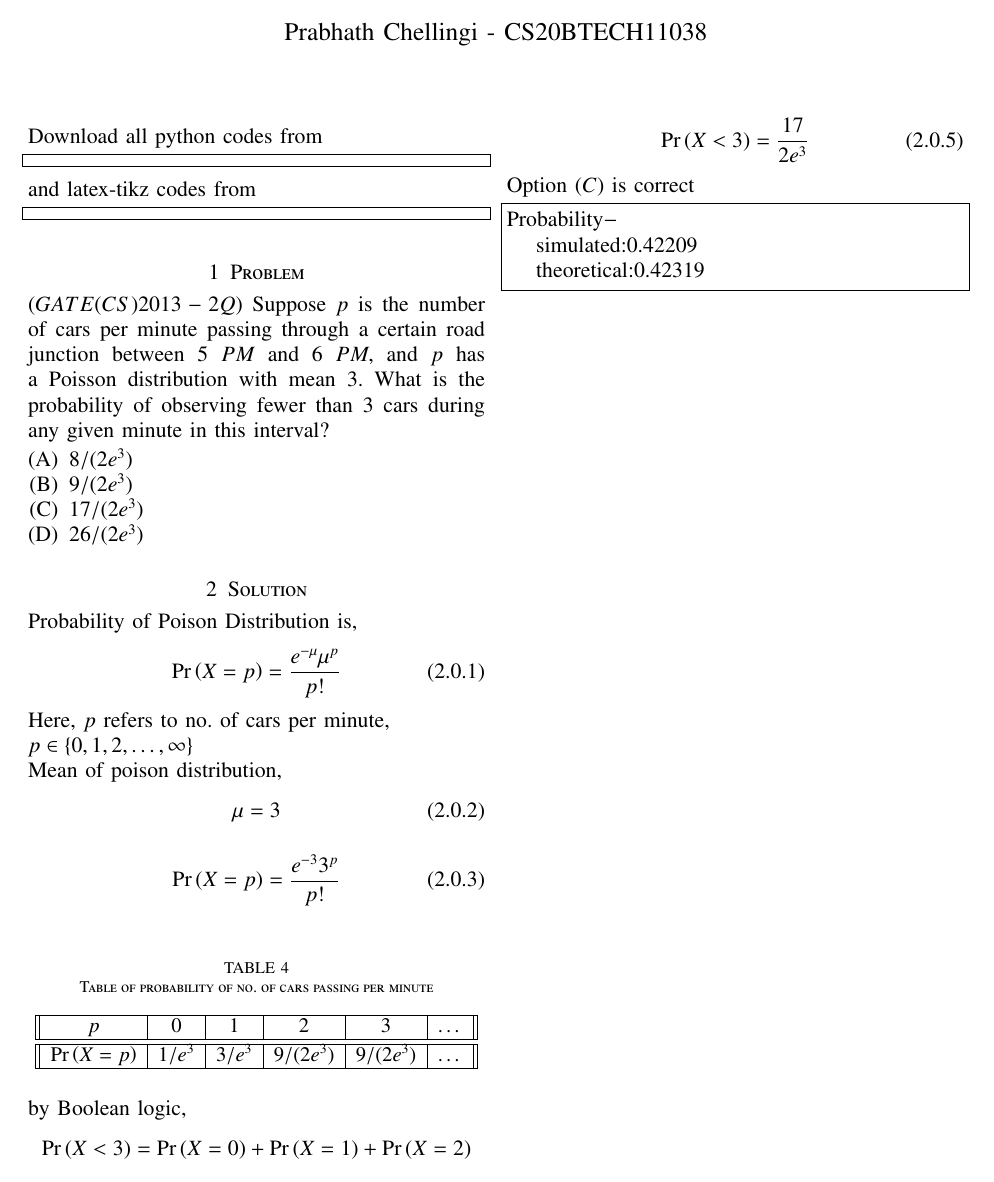
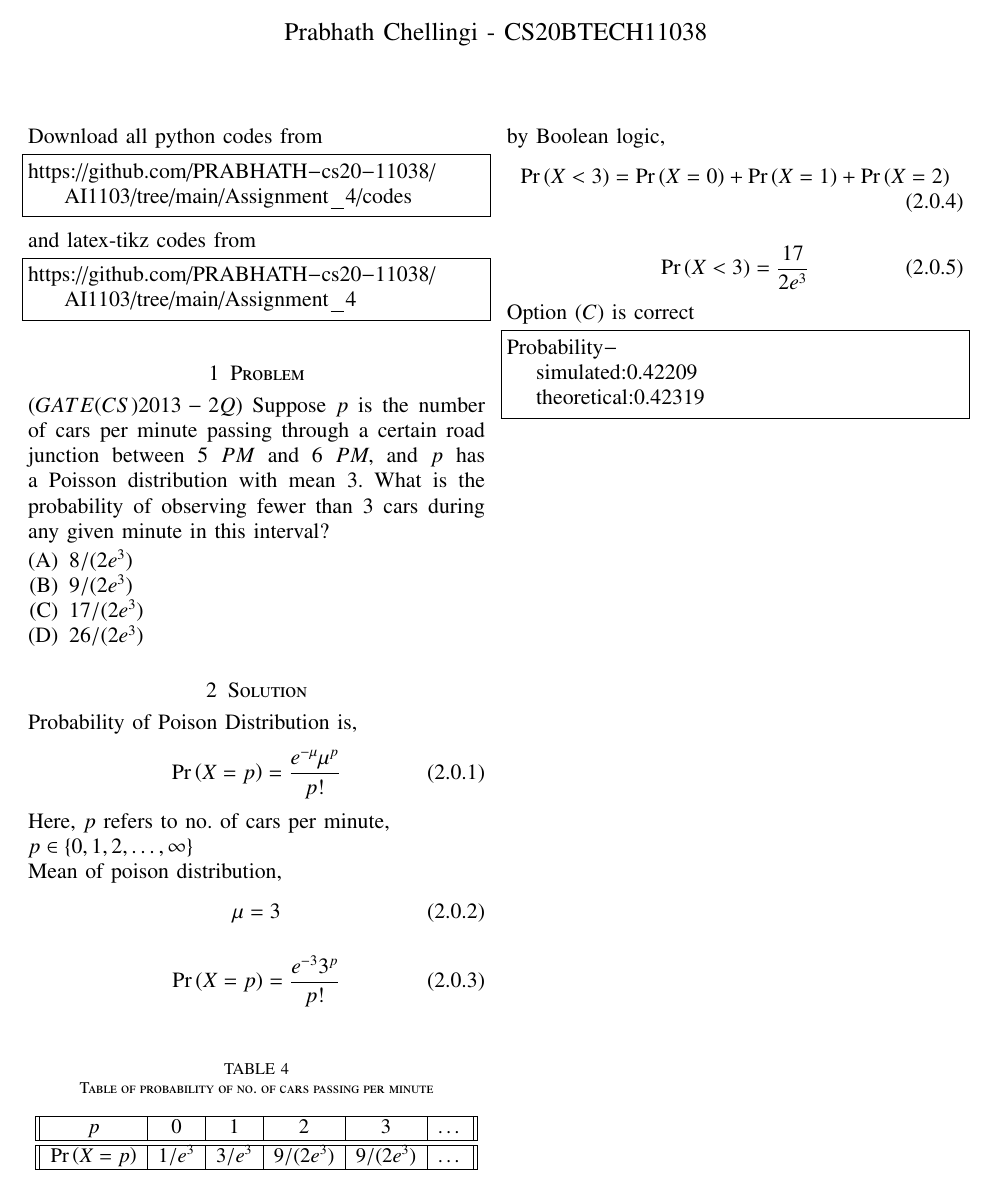
Before and after one commit to PRABHATH-cs20-11038/AI1103, a LaTeX problem sheet (Assignment_4/main.tex): part of the page, cut so that both start at the same text. Compiled offline with pdfLaTeX.

Commit message:
Update main.tex

```diff
--- a/Assignment_4/main.tex
+++ b/Assignment_4/main.tex
@@ -138,12 +138,12 @@ columns=fullflexible
 
 Download all python codes from
 \begin{lstlisting}
-
+https://github.com/PRABHATH-cs20-11038/AI1103/tree/main/Assignment_4/codes
 \end{lstlisting}
 
 and latex-tikz codes from
 \begin{lstlisting}
-
+https://github.com/PRABHATH-cs20-11038/AI1103/tree/main/Assignment_4
 \end{lstlisting}
 
 \section{Problem}
```
